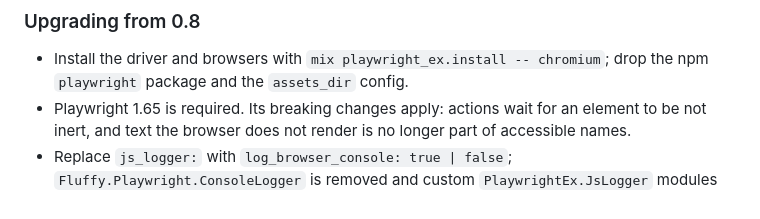
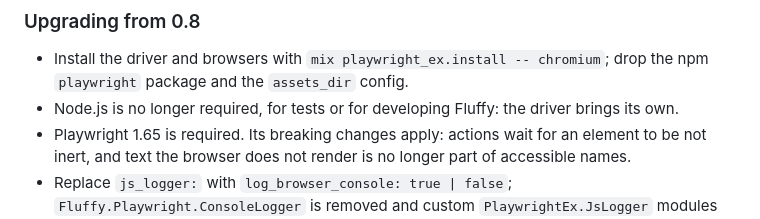
Before and after one commit to ftes/fluffy, a Markdown page: CHANGELOG.md, the part around the change. GitHub-like rendering.

Commit message:
Changelog: Node.js is no longer required

```diff
--- a/CHANGELOG.md
+++ b/CHANGELOG.md
@@ -7,6 +7,7 @@ Fluffy now runs on PlaywrightEx 0.17, a port of the official Playwright client w
 ### Upgrading from 0.8
 
 - Install the driver and browsers with `mix playwright_ex.install -- chromium`; drop the npm `playwright` package and the `assets_dir` config.
+- Node.js is no longer required, for tests or for developing Fluffy: the driver brings its own.
 - Playwright 1.65 is required. Its breaking changes apply: actions wait for an element to be not inert, and text the browser does not render is no longer part of accessible names.
 - Replace `js_logger:` with `log_browser_console: true | false`; `Fluffy.Playwright.ConsoleLogger` is removed and custom `PlaywrightEx.JsLogger` modules are not supported.
 - Browser `console.warn` messages log at `:warning` instead of `:info`.
```
